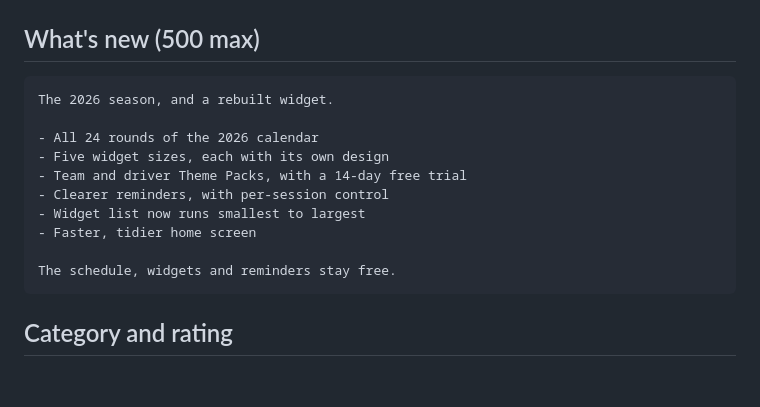
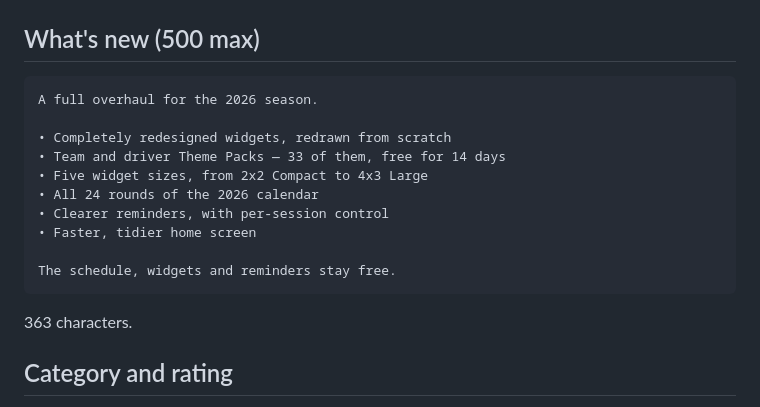
Before and after one commit to Lewis-Hashbrown/F1-App-website, a Markdown page: google-play-store-listing.md, the part around the change. Rendered like a GitHub page; blank space fills up the shorter version.

Commit message:
Lead the release notes with the overhaul
The old notes read as a feature list. This version says up front that
the app was rebuilt, then names the themed widgets and the extra sizes,
which are the changes people will notice first. 363 of 500 characters.

Co-Authored-By: Claude Opus 5 <noreply@anthropic.com>

````diff
--- a/google-play-store-listing.md
+++ b/google-play-store-listing.md
@@ -79,17 +79,19 @@ F1 Race Widgets is an unofficial app made by an independent developer. It is not
 ## What's new (500 max)
 
 ```
-The 2026 season, and a rebuilt widget.
+A full overhaul for the 2026 season.
 
-- All 24 rounds of the 2026 calendar
-- Five widget sizes, each with its own design
-- Team and driver Theme Packs, with a 14-day free trial
-- Clearer reminders, with per-session control
-- Widget list now runs smallest to largest
-- Faster, tidier home screen
+• Completely redesigned widgets, redrawn from scratch
+• Team and driver Theme Packs — 33 of them, free for 14 days
+• Five widget sizes, from 2x2 Compact to 4x3 Large
+• All 24 rounds of the 2026 calendar
+• Clearer reminders, with per-session control
+• Faster, tidier home screen
 
 The schedule, widgets and reminders stay free.
 ```
+
+363 characters.
 
 ## Category and rating
 
````
